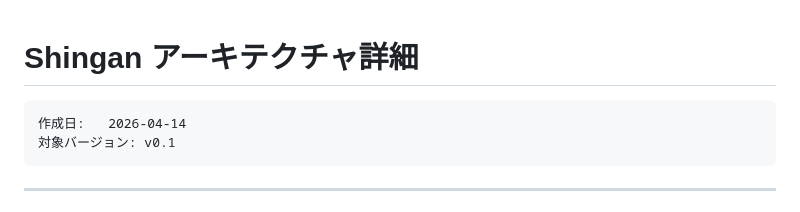
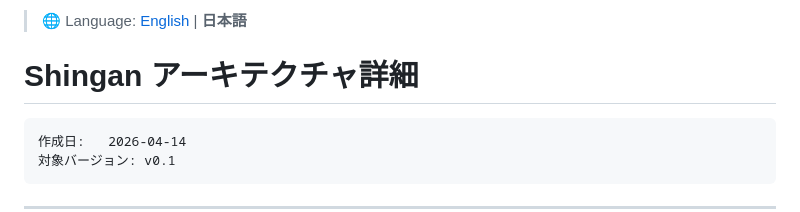
Before and after one commit to hatyibei/shingan, a Markdown page: docs/architecture.ja.md, the part around the change. Rendered like a GitHub page.

````diff
--- a/docs/architecture.ja.md
+++ b/docs/architecture.ja.md
@@ -1,3 +1,5 @@
+> 🌐 Language: [English](./architecture.md) | **日本語**
+
 # Shingan アーキテクチャ詳細
 
 ```
````
Also changed, not shown: docs/comparison.ja.md (+2 -0 lines), docs/use-cases.ja.md (+2 -0 lines).
